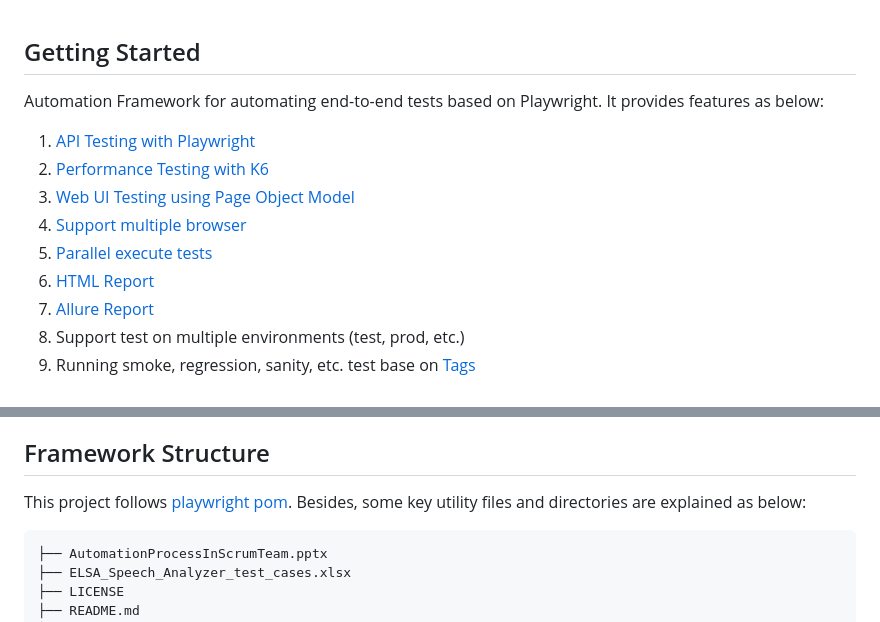
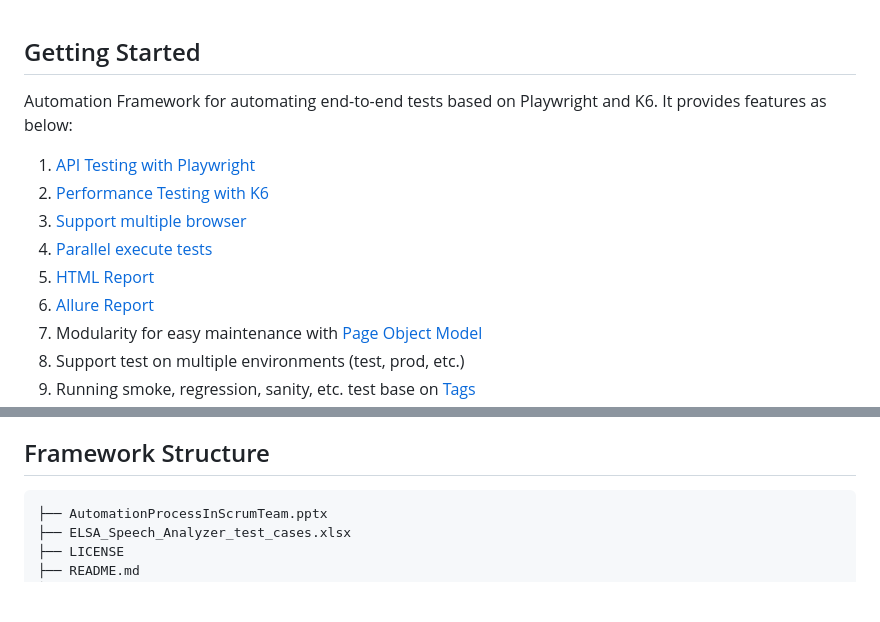
Before and after one commit to trungkien681989/playwright-demo, a Markdown page: README.md, 2 parts joined by grey strips. GitHub-like rendering; blank space fills up the shorter version.

````diff
--- a/README.md
+++ b/README.md
@@ -1,13 +1,13 @@
 ## Getting Started
 
-Automation Framework for automating end-to-end tests based on Playwright. It provides features as below:
+Automation Framework for automating end-to-end tests based on Playwright and K6. It provides features as below:
 
 1. [API Testing with Playwright](https://playwright.dev/docs/api-testing)
 2. [Performance Testing with K6](https://grafana.com/docs/k6/latest/)
-3. [Web UI Testing using Page Object Model](https://playwright.dev/docs/pom)
-4. [Support multiple browser](https://playwright.dev/docs/why-playwright#support-for-all-browsers)
-5. [Parallel execute tests](https://playwright.dev/docs/test-parallel)
-6. [HTML Report](https://playwright.dev/docs/test-reporters#html-reporter)
-7. [Allure Report](https://www.npmjs.com/package/allure-playwright)
+3. [Support multiple browser](https://playwright.dev/docs/why-playwright#support-for-all-browsers)
+4. [Parallel execute tests](https://playwright.dev/docs/test-parallel)
+5. [HTML Report](https://playwright.dev/docs/test-reporters#html-reporter)
+6. [Allure Report](https://www.npmjs.com/package/allure-playwright)
+7. Modularity for easy maintenance with [Page Object Model](https://playwright.dev/docs/pom)
 8. Support test on multiple environments (test, prod, etc.)
 9. Running smoke, regression, sanity, etc. test base on [Tags](https://playwright.dev/docs/test-annotations#tag-tests)
@@ -15,7 +15,5 @@ Automation Framework for automating end-to-end tests based on Playwright. It pro
 
 ## Framework Structure
-
-This project follows [playwright pom](https://playwright.dev/docs/pom). Besides, some key utility files and directories are explained as below:
 
 ```
 ├── AutomationProcessInScrumTeam.pptx
````
Also changed, not shown: other parts of README.md (+1 -1 lines).
